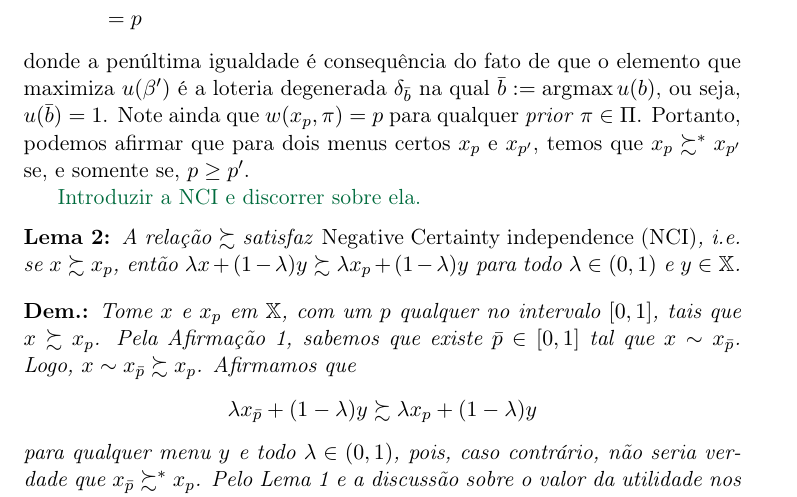
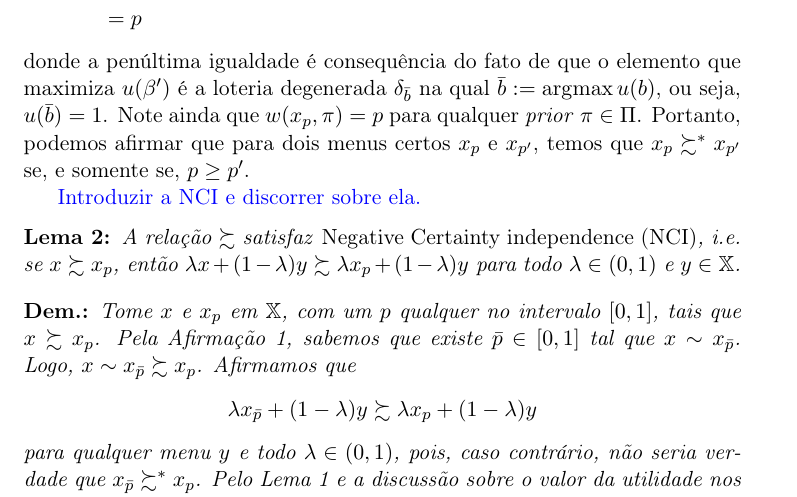
Before and after one commit to jvrcosta/thesis, a LaTeX document (notes_new.tex): part of page 6 of 7, cut so that both start at the same text. Compiled offline with pdfLaTeX.

Commit message:
Blue
Blued the green line.

```diff
--- a/notes_new.tex
+++ b/notes_new.tex
@@ -188,7 +188,7 @@ w(x_p,\pi)&=\sum_{u\in N} \pi(u)\max_{\beta\in x_{p}}u(\beta)\\
 \end{align*}
 donde a penúltima igualdade é consequência do fato de que o elemento que maximiza $u(\beta')$ é a loteria degenerada $\delta_{\bar{b}}$ na qual $\bar{b}:=\argmax u(b)$, ou seja, $u(\bar{b})=1$. Note ainda que $w(x_p,\pi)=p$ para qualquer \textit{prior} $\pi\in\Pi$. Portanto, podemos afirmar que para dois menus certos $x_p$ e $x_{p'}$, temos que $x_p\succsim^* x_{p'}$ se, e somente se, $p\geq p'$.
 
-{\color{cadmiumgreen} Introduzir a NCI e discorrer sobre ela.}
+{\color{blue} Introduzir a NCI e discorrer sobre ela.}
 
 \begin{lemma}A relação $\succsim$ satisfaz \emph{Negative Certainty independence (NCI)}, i.e. se $x\succsim x_p$, então $\lambda x +(1-\lambda)y\succsim \lambda x_p +(1-\lambda)y$ para todo $\lambda\in(0,1)$ e $y\in \mathbb{X}$.\end{lemma}
 \begin{proof}
```
